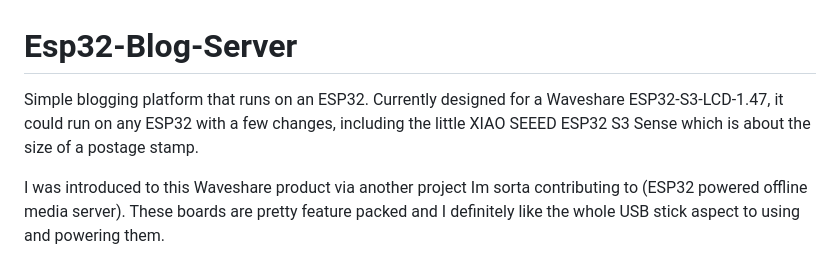
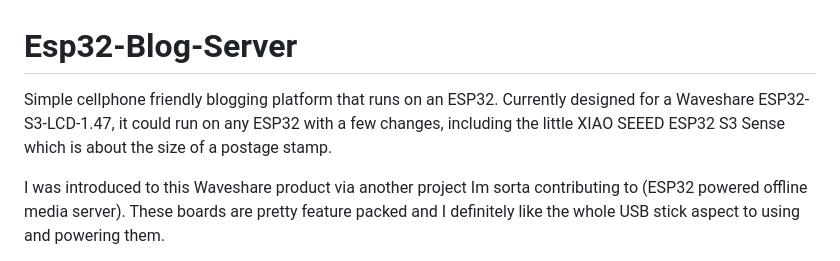
Before and after one commit to mhschmall/Esp32-Blog-Server, a Markdown page: README.md, the part around the change. Drawn GitHub-style.

```diff
--- a/README.md
+++ b/README.md
@@ -1,5 +1,5 @@
 # Esp32-Blog-Server
-Simple blogging platform that runs on an ESP32. Currently designed for a Waveshare ESP32-S3-LCD-1.47, it could run on any ESP32 with a few changes, including the little XIAO SEEED ESP32 S3 Sense which is about the size of a postage stamp.
+Simple cellphone friendly blogging platform that runs on an ESP32. Currently designed for a Waveshare ESP32-S3-LCD-1.47, it could run on any ESP32 with a few changes, including the little XIAO SEEED ESP32 S3 Sense which is about the size of a postage stamp.
 
 I was introduced to this Waveshare product via another project Im sorta contributing to (ESP32 powered offline media server). These boards are pretty feature packed and I definitely like the whole USB stick aspect to using and powering them.
 
```
